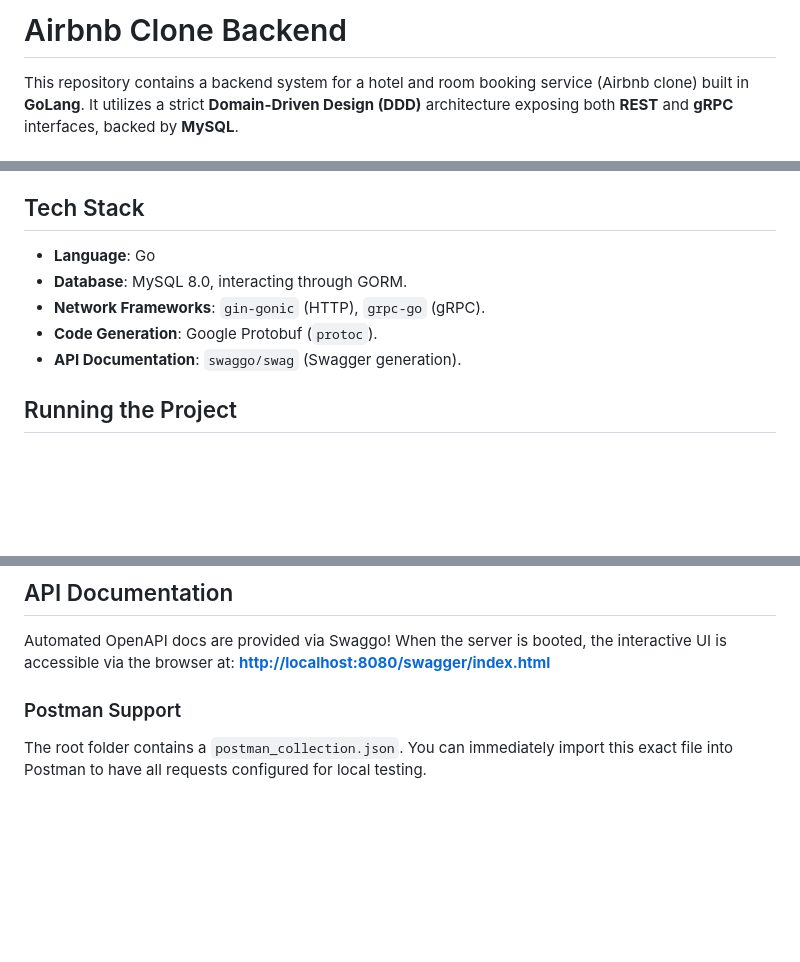
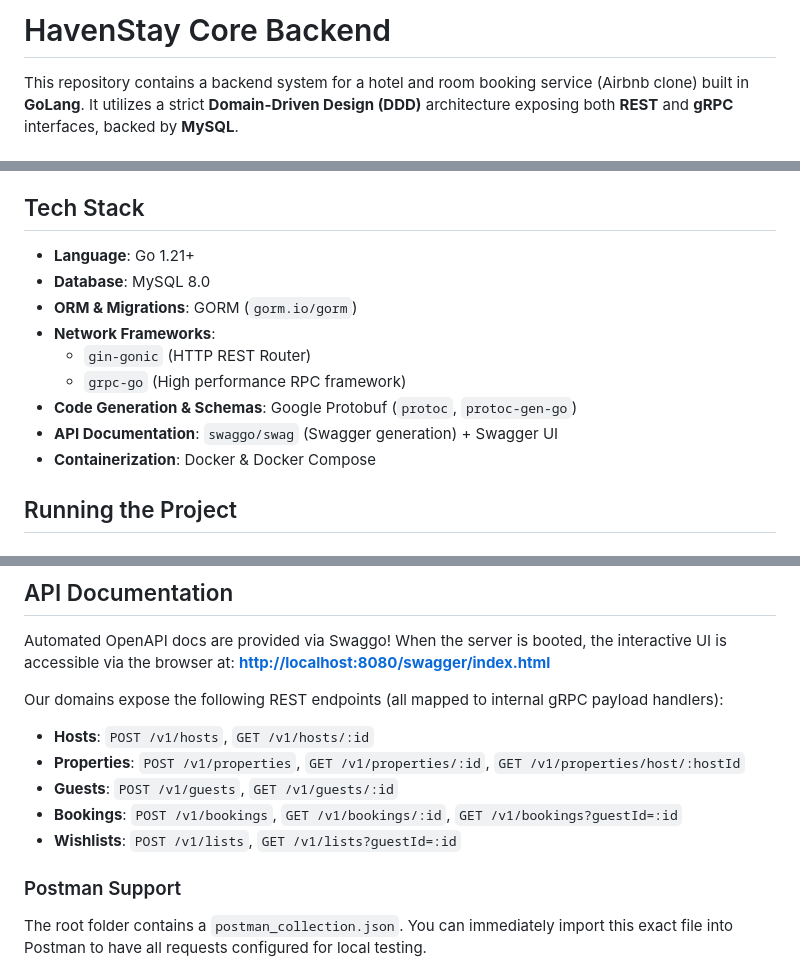
Before and after one commit to AshutoshKY/havenstay-backend, a Markdown page: README.md, 3 parts joined by grey strips. GitHub-like rendering; blank space fills up the shorter version.

```diff
--- a/README.md
+++ b/README.md
@@ -1,4 +1,4 @@
-# Airbnb Clone Backend
+# HavenStay Core Backend
 
 This repository contains a backend system for a hotel and room booking service (Airbnb clone) built in **GoLang**. It utilizes a strict **Domain-Driven Design (DDD)** architecture exposing both **REST** and **gRPC** interfaces, backed by **MySQL**.
 
@@ -37,11 +37,15 @@ graph TD
 5. **Storage mapping**: The repository converts the domain `Entity` into a GORM `Model`, persists it, and returns the converted `Entity` back to the Core.
 
 ## Tech Stack
-* **Language**: Go
-* **Database**: MySQL 8.0, interacting through GORM.
-* **Network Frameworks**: `gin-gonic` (HTTP), `grpc-go` (gRPC).
-* **Code Generation**: Google Protobuf (`protoc`).
-* **API Documentation**: `swaggo/swag` (Swagger generation).
+* **Language**: Go 1.21+
+* **Database**: MySQL 8.0
+* **ORM & Migrations**: GORM (`gorm.io/gorm`)
+* **Network Frameworks**:
+  * `gin-gonic` (HTTP REST Router)
+  * `grpc-go` (High performance RPC framework)
+* **Code Generation & Schemas**: Google Protobuf (`protoc`, `protoc-gen-go`)
+* **API Documentation**: `swaggo/swag` (Swagger generation) + Swagger UI
+* **Containerization**: Docker & Docker Compose
 
 ## Running the Project
 
@@ -76,6 +80,13 @@ Automated OpenAPI docs are provided via Swaggo!
 When the server is booted, the interactive UI is accessible via the browser at:
 **[http://localhost:8080/swagger/index.html](http://localhost:8080/swagger/index.html)**
 
+Our domains expose the following REST endpoints (all mapped to internal gRPC payload handlers):
+* **Hosts**: `POST /v1/hosts`, `GET /v1/hosts/:id`
+* **Properties**: `POST /v1/properties`, `GET /v1/properties/:id`, `GET /v1/properties/host/:hostId`
+* **Guests**: `POST /v1/guests`, `GET /v1/guests/:id`
+* **Bookings**: `POST /v1/bookings`, `GET /v1/bookings/:id`, `GET /v1/bookings?guestId=:id`
+* **Wishlists**: `POST /v1/lists`, `GET /v1/lists?guestId=:id`
+
 ### Postman Support
 The root folder contains a `postman_collection.json`. You can immediately import this exact file into Postman to have all requests configured for local testing.
 
```
Also changed, not shown: other parts of README.md (+5 -5 lines).
